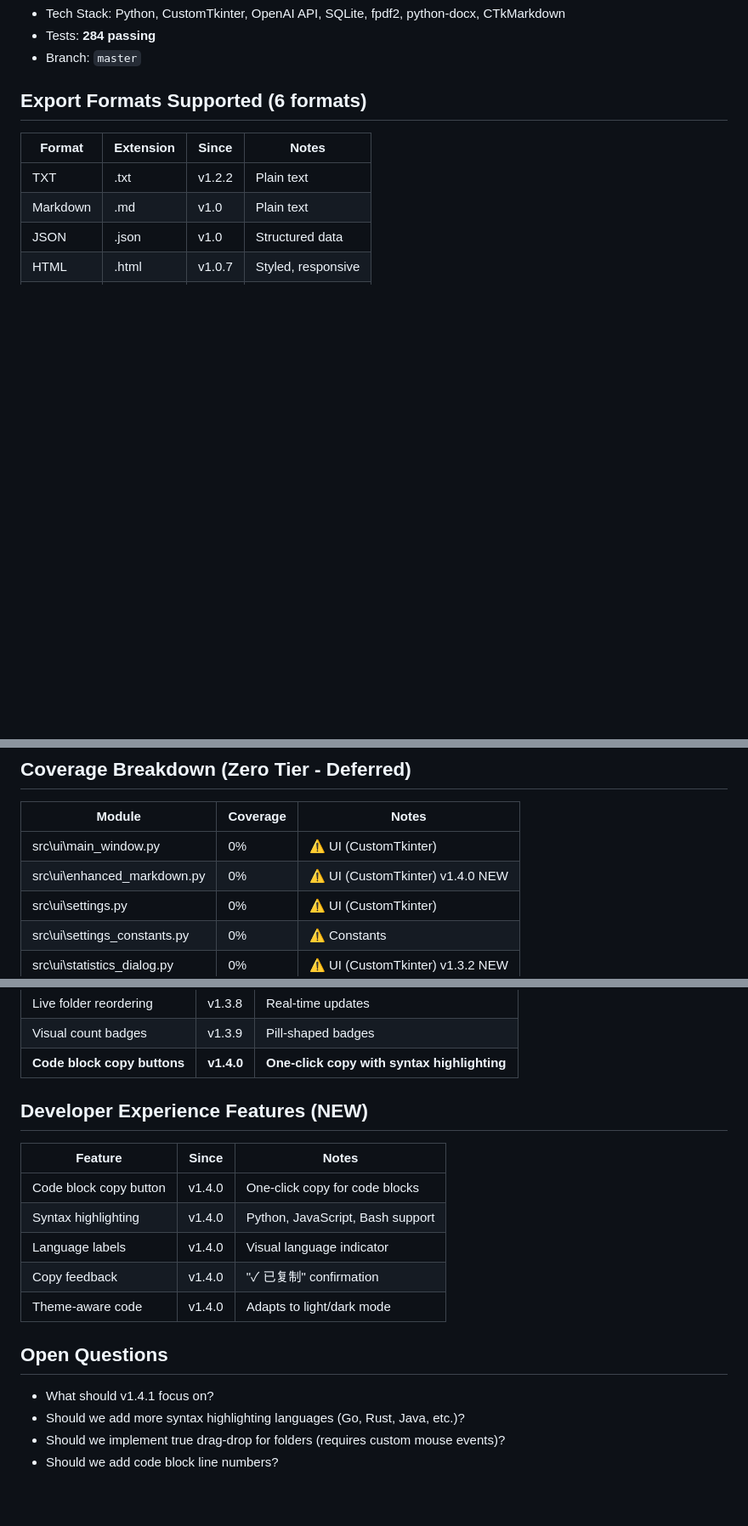
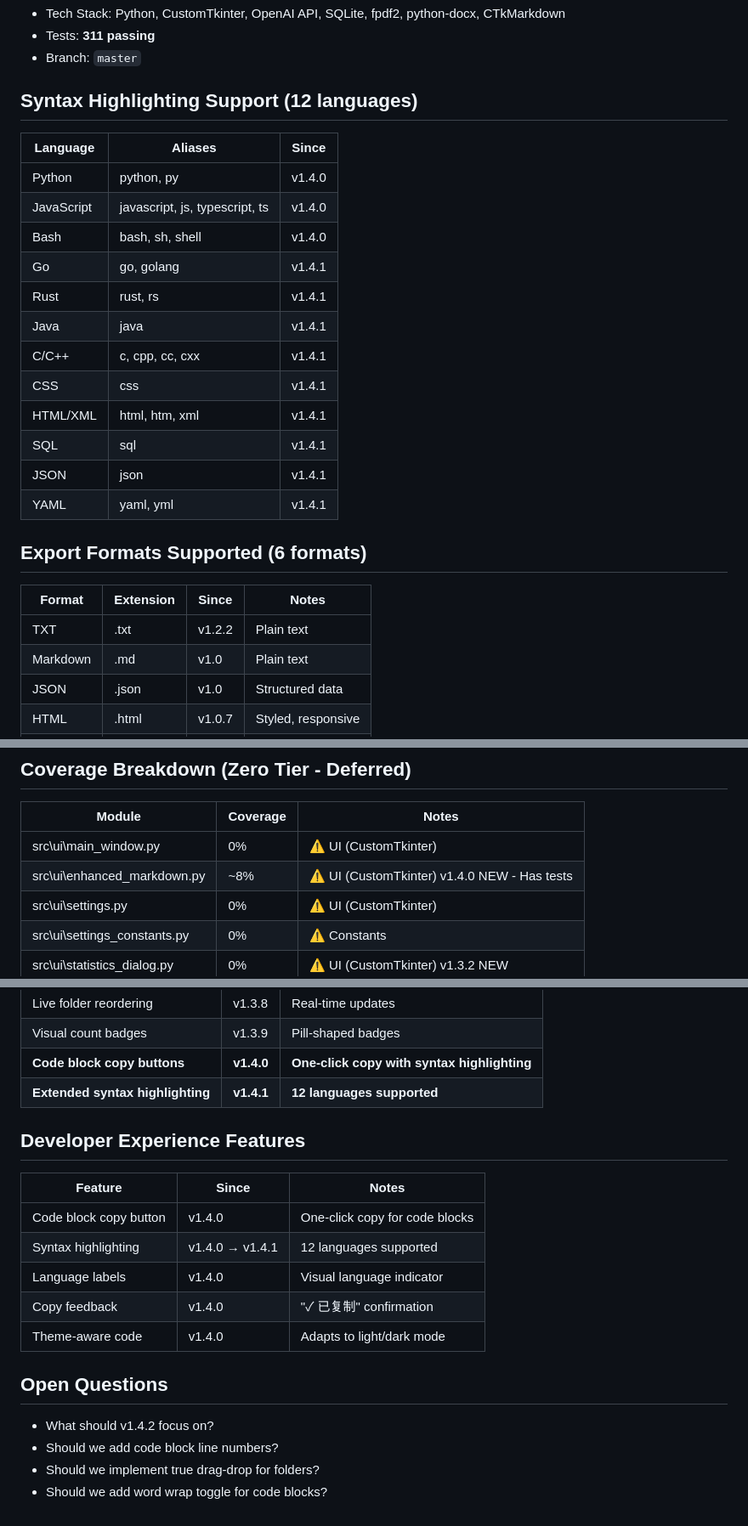
Before and after one commit to MrHulu/HuluAiChat, a Markdown page: memories/consensus.md, 3 parts joined by grey strips. Shown at 85% size. Rendered like a GitHub page; blank space fills up the shorter version.

```diff
--- a/memories/consensus.md
+++ b/memories/consensus.md
@@ -68,6 +70,22 @@
 - Tech Stack: Python, CustomTkinter, OpenAI API, SQLite, fpdf2, python-docx, CTkMarkdown
-- Tests: **284 passing**
+- Tests: **311 passing**
 - Branch: `master`
+
+## Syntax Highlighting Support (12 languages)
+| Language | Aliases | Since |
+|----------|---------|-------|
+| Python | python, py | v1.4.0 |
+| JavaScript | javascript, js, typescript, ts | v1.4.0 |
+| Bash | bash, sh, shell | v1.4.0 |
+| Go | go, golang | v1.4.1 |
+| Rust | rust, rs | v1.4.1 |
+| Java | java | v1.4.1 |
+| C/C++ | c, cpp, cc, cxx | v1.4.1 |
+| CSS | css | v1.4.1 |
+| HTML/XML | html, htm, xml | v1.4.1 |
+| SQL | sql | v1.4.1 |
+| JSON | json | v1.4.1 |
+| YAML | yaml, yml | v1.4.1 |
 
 ## Export Formats Supported (6 formats)
 | Format | Extension | Since | Notes |
@@ -114,7 +132,7 @@
 | Module | Coverage | Notes |
 |--------|----------|-------|
 | src\ui\main_window.py | 0% | ⚠️ UI (CustomTkinter) |
-| src\ui\enhanced_markdown.py | 0% | ⚠️ UI (CustomTkinter) v1.4.0 NEW |
+| src\ui\enhanced_markdown.py | ~8% | ⚠️ UI (CustomTkinter) v1.4.0 NEW - Has tests |
 | src\ui\settings.py | 0% | ⚠️ UI (CustomTkinter) |
 | src\ui\settings_constants.py | 0% | ⚠️ Constants |
 | src\ui\statistics_dialog.py | 0% | ⚠️ UI (CustomTkinter) v1.3.2 NEW |
@@ -316,18 +335,19 @@
 | Live folder reordering | v1.3.8 | Real-time updates |
 | Visual count badges | v1.3.9 | Pill-shaped badges |
 | **Code block copy buttons** | **v1.4.0** | **One-click copy with syntax highlighting** |
+| **Extended syntax highlighting** | **v1.4.1** | **12 languages supported** |
 
-## Developer Experience Features (NEW)
+## Developer Experience Features
 | Feature | Since | Notes |
 |---------|-------|-------|
 | Code block copy button | v1.4.0 | One-click copy for code blocks |
-| Syntax highlighting | v1.4.0 | Python, JavaScript, Bash support |
+| Syntax highlighting | v1.4.0 → v1.4.1 | 12 languages supported |
 | Language labels | v1.4.0 | Visual language indicator |
 | Copy feedback | v1.4.0 | "✓ 已复制" confirmation |
 | Theme-aware code | v1.4.0 | Adapts to light/dark mode |
 
 ## Open Questions
-- What should v1.4.1 focus on?
-- Should we add more syntax highlighting languages (Go, Rust, Java, etc.)?
-- Should we implement true drag-drop for folders (requires custom mouse events)?
+- What should v1.4.2 focus on?
 - Should we add code block line numbers?
+- Should we implement true drag-drop for folders?
+- Should we add word wrap toggle for code blocks?
```
Also changed, not shown: other parts of memories/consensus.md (+45 -42 lines).
